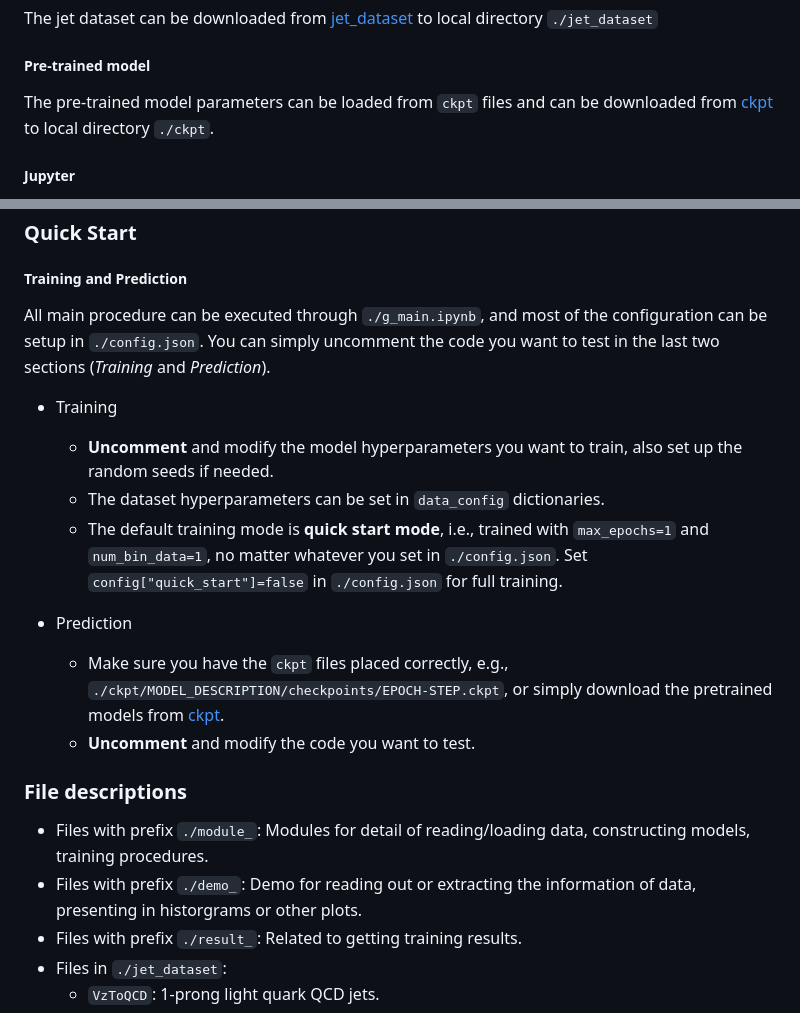
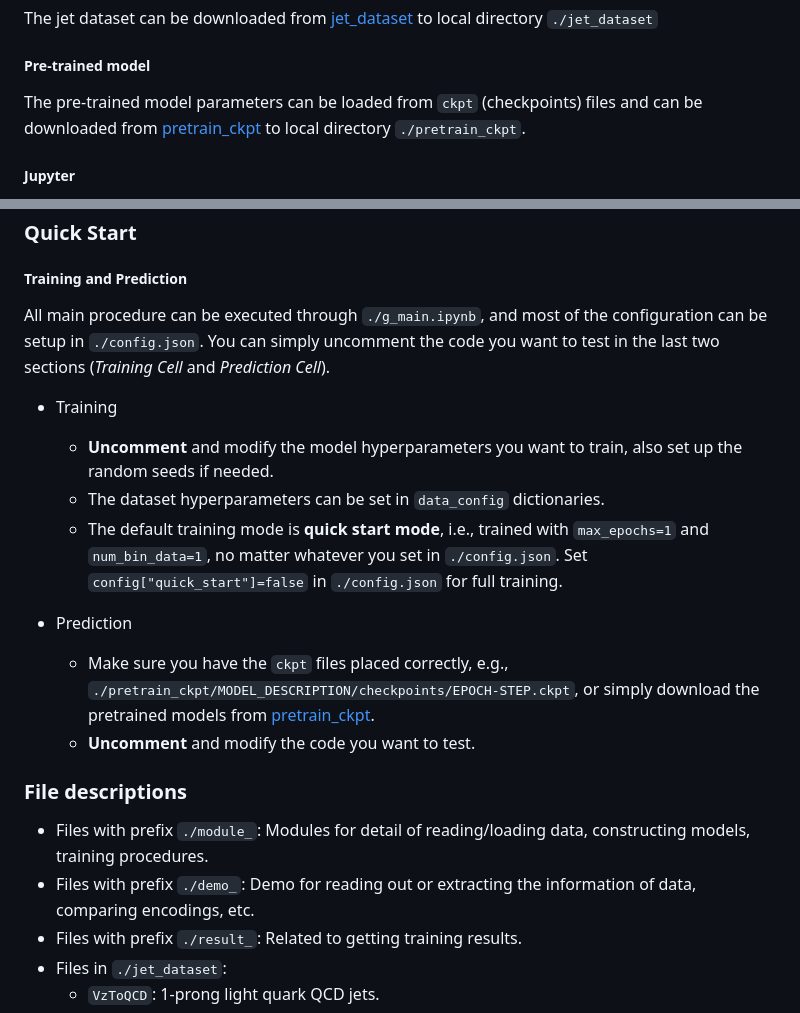
Before and after one commit to maplexgitx0302/QML-QCGNN, a Markdown page: README.md, 2 parts joined by grey strips. GitHub-like rendering.

Commit message:
20231231 Edit README.md

```diff
--- a/README.md
+++ b/README.md
@@ -19,7 +19,7 @@ pip install -r requirements.txt
 The jet dataset can be downloaded from [jet_dataset](https://drive.google.com/drive/folders/1cY__Pj9Rf2n7a8ErMRzOcIppd40MWIEC?usp=share_link) to local directory `./jet_dataset`
 
 ##### Pre-trained model
-The pre-trained model parameters can be loaded from `ckpt` files and can be downloaded from [ckpt](https://drive.google.com/drive/folders/1cY__Pj9Rf2n7a8ErMRzOcIppd40MWIEC?usp=share_link) to local directory `./ckpt`.
+The pre-trained model parameters can be loaded from `ckpt` (checkpoints) files and can be downloaded from [pretrain_ckpt](https://drive.google.com/drive/folders/1cY__Pj9Rf2n7a8ErMRzOcIppd40MWIEC?usp=share_link) to local directory `./pretrain_ckpt`.
 
 ##### Jupyter
 The main python scripts are written in jupyter format (`.ipynb`), for user who wants to use traditional python scripts (`.py`), you can download `ipynb-py-convert` package:
@@ -32,7 +32,7 @@ python a.py
 
 ### Quick Start
 ##### Training and Prediction
-All main procedure can be executed through `./g_main.ipynb`, and most of the configuration can be setup in `./config.json`. You can simply uncomment the code you want to test in the last two sections (*Training* and *Prediction*).
+All main procedure can be executed through `./g_main.ipynb`, and most of the configuration can be setup in `./config.json`. You can simply uncomment the code you want to test in the last two sections (*Training Cell* and *Prediction Cell*).
 
 - Training
     - **Uncomment** and modify the model hyperparameters you want to train, also set up the random seeds if needed.
@@ -40,12 +40,12 @@ All main procedure can be executed through `./g_main.ipynb`, and most of the con
     - The default training mode is **quick start mode**, i.e., trained with `max_epochs=1` and `num_bin_data=1`, no matter whatever you set in `./config.json`. Set `config["quick_start"]=false` in `./config.json` for full training.
 
 - Prediction
-  - Make sure you have the `ckpt` files placed correctly, e.g., `./ckpt/MODEL_DESCRIPTION/checkpoints/EPOCH-STEP.ckpt`, or simply download the pretrained models from [ckpt](https://drive.google.com/drive/folders/1cY__Pj9Rf2n7a8ErMRzOcIppd40MWIEC?usp=share_link).
+  - Make sure you have the `ckpt` files placed correctly, e.g., `./pretrain_ckpt/MODEL_DESCRIPTION/checkpoints/EPOCH-STEP.ckpt`, or simply download the pretrained models from [pretrain_ckpt](https://drive.google.com/drive/folders/1cY__Pj9Rf2n7a8ErMRzOcIppd40MWIEC?usp=share_link).
   - **Uncomment** and modify the code you want to test.
 
 ### File descriptions
 - Files with prefix `./module_`: Modules for detail of reading/loading data, constructing models, training procedures.
-- Files with prefix `./demo_`: Demo for reading out or extracting the information of data, presenting in historgrams or other plots.
+- Files with prefix `./demo_`: Demo for reading out or extracting the information of data, comparing encodings, etc.
 - Files with prefix `./result_`: Related to getting training results.
 - Files in `./jet_dataset`:
   - `VzToQCD`: 1-prong light quark QCD jets.
```
